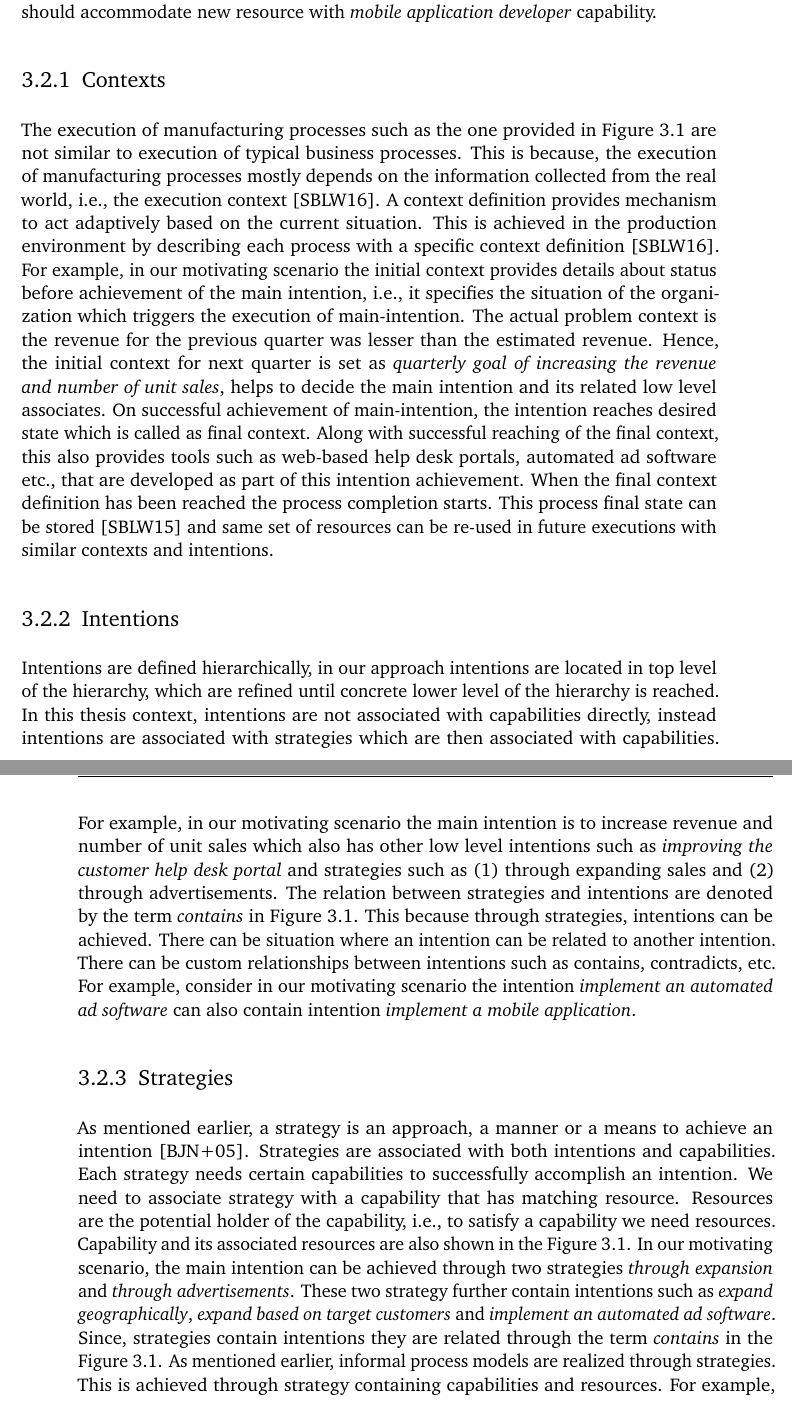
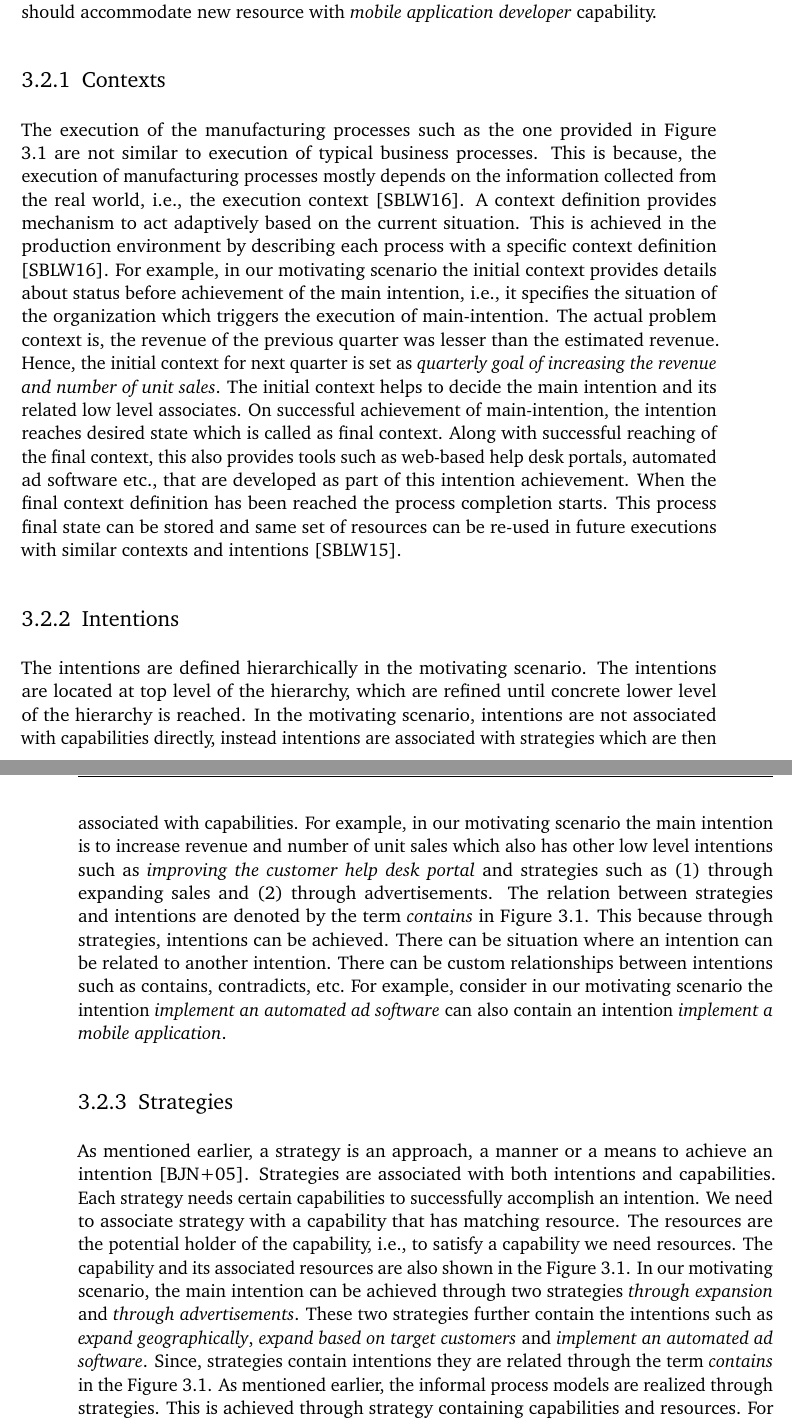
Before and after one commit to ArchanaKalidoss/AssignCode, a LaTeX thesis (ausarbeitung.tex, which reads content/Chapter3_MotivatingScenario.tex): two parts of pages 25 and 26 of 67, joined at a grey line, cut so that both start at the same text. Compiled offline with pdfLaTeX; an older LaTeX class or package is replaced by its successor.

Commit message:
Implementation of Comments II

```diff
--- a/content/Chapter3_MotivatingScenario.tex
+++ b/content/Chapter3_MotivatingScenario.tex
@@ -28,25 +28,25 @@ The Figure \ref{fig:motivatingscenario} provides the details of organizational i
 \section{Intention-oriented Organizational Modeling Elements}
 \label{sec:entities}
 %%%%%%%%%%%%%%%%%%%%%%%%%%%%%%%%%%%%%%%%%%%%%%%%%%%%%%%%%%%%%%%%%%%%%%%%%
-It is important to explain each of the organizational modeling element using an example, as it helps in understanding the requirements of intention-oriented organizational modeling discussed in the Section \ref{sec:requirementssupoorting}. Before we proceed with detailed description of each modeling elements, we provide an example scenario to know the dynamic nature of organizational modeling. For example, in our above mentioned motivating scenario in the Section \ref{sec:scenario} one of the intention is to \textit{expand sales geographically}. To achieve this intention successfully, few ground works like collection of laptop usage statistics such as average buying capacity of the consumers, average computer knowledge of the people in new geographic location has to be done. Thus, the main intention, i.e., \textit{increase revenue and number of unit sales}, requires collaboration of people with different skills and expertise. For example, resource with capability to do market analysis is required. If in case none of the organizational resources provide required capability, then the organization can get it served from external resources or further modularize the intention so that it can be provided by internal resources itself. This makes to emerge new intentions dynamically. The team working towards achievement of main intention should also be ready to accommodate new resources with new capabilities and skills. For example, there is a software development team, which work towards achievement of the intention \textit{improve customer help desk portal}, i.e., this team develops software that automatically attends and records user queries. Suppose, if there arise a new requirement of \textit{supporting help desk through mobile applications} then the system should accommodate new resource with \textit{mobile application developer} capability.
+It is important to explain each of the organizational modeling element using an example, as it helps in understanding the requirements of intention-oriented organizational modeling discussed in the Section \ref{sec:requirementssupoorting}. Before we proceed with detailed description of each modeling element, we provide an example scenario to know the dynamic nature of the organizational modeling. For example, in our above mentioned motivating scenario in the Section \ref{sec:scenario} one of the intention is to \textit{expand sales geographically}. To achieve this intention successfully, few ground works like collection of laptop usage statistics such as average buying capacity of the consumers, average computer knowledge of the people in new geographic location has to be done. Thus, the main intention, i.e., \textit{increase revenue and number of unit sales}, requires collaboration of people with different skills and expertise. For example, resources with capability to do market analysis are required. If in case none of the organizational resources provide required capability, then the organization can get it served from external resources or further modularize the intention so that it can be provided by internal resources itself. This makes to emerge new intentions dynamically. The team working towards achievement of main intention should also be ready to accommodate new resources with new capabilities and skills. For example, there is a software development team, which work towards achievement of the intention \textit{improve customer help desk portal}, i.e., this team develops software that automatically attends and records user queries. Suppose, if there arise a new requirement of \textit{supporting help desk through mobile applications} then the system should accommodate new resource with \textit{mobile application developer} capability.
 
 %%%%%%%%%%%%%%%%%%%%%%%%%%%%%%%%%%%%%%%%%%%%%%%%%%%%%%%%%%%%%%%%%%%%%%%%%
 \subsection{Contexts}
 \label{sec:contexts}
 %%%%%%%%%%%%%%%%%%%%%%%%%%%%%%%%%%%%%%%%%%%%%%%%%%%%%%%%%%%%%%%%%%%%%%%%%
-The execution of manufacturing processes such as the one provided in Figure \ref{fig:motivatingscenario} are not similar to execution of typical business processes. This is because, the execution of manufacturing processes mostly depends on the information collected from the real world, i.e., the execution context \cite{Sungur2016}. A context definition provides mechanism to act adaptively based on the current situation. This is achieved in the production environment by describing each process with a specific context definition \cite{Sungur2016}. For example, in our motivating scenario the initial context provides details about status before achievement of the main intention, i.e., it specifies the situation of the organization which triggers the execution of main-intention. The actual problem context is the revenue for the previous quarter was lesser than the estimated revenue. Hence, the initial context for next quarter is set as \textit{quarterly goal of increasing the revenue and number of unit sales}, helps to decide the main intention and its related low level associates. On successful achievement of main-intention, the intention reaches desired state which is called as final context. Along with successful reaching of the final context, this also provides tools such as web-based help desk portals, automated ad software etc., that are developed as part of this intention achievement. When the final context definition has been reached the process completion starts. This process final state can be stored \cite{Sungur2015} and same set of resources can be re-used in future executions with similar contexts and intentions.
+The execution of the manufacturing processes such as the one provided in Figure \ref{fig:motivatingscenario} are not similar to execution of typical business processes. This is because, the execution of manufacturing processes mostly depends on the information collected from the real world, i.e., the execution context \cite{Sungur2016}. A context definition provides mechanism to act adaptively based on the current situation. This is achieved in the production environment by describing each process with a specific context definition \cite{Sungur2016}. For example, in our motivating scenario the initial context provides details about status before achievement of the main intention, i.e., it specifies the situation of the organization which triggers the execution of main-intention. The actual problem context is, the revenue of the previous quarter was lesser than the estimated revenue. Hence, the initial context for next quarter is set as \textit{quarterly goal of increasing the revenue and number of unit sales}. The initial context helps to decide the main intention and its related low level associates. On successful achievement of main-intention, the intention reaches desired state which is called as final context. Along with successful reaching of the final context, this also provides tools such as web-based help desk portals, automated ad software etc., that are developed as part of this intention achievement. When the final context definition has been reached the process completion starts. This process final state can be stored and same set of resources can be re-used in future executions with similar contexts and intentions \cite{Sungur2015}.
 
 %%%%%%%%%%%%%%%%%%%%%%%%%%%%%%%%%%%%%%%%%%%%%%%%%%%%%%%%%%%%%%%%%%%%%%%%%
 \subsection{Intentions}
 \label{sec:intentions}
 %%%%%%%%%%%%%%%%%%%%%%%%%%%%%%%%%%%%%%%%%%%%%%%%%%%%%%%%%%%%%%%%%%%%%%%%%
-Intentions are defined hierarchically, in our approach intentions are located in top level of the hierarchy, which are refined until concrete lower level of the hierarchy is reached. In this thesis context, intentions are not associated with capabilities directly, instead intentions are associated with strategies which are then associated with capabilities. For example, in our motivating scenario the main intention is to increase revenue and number of unit sales which also has other low level intentions such as \textit{improving the customer help desk portal} and strategies such as (1) through expanding sales and (2) through advertisements. The relation between strategies and intentions are denoted by the term \textit{contains} in Figure \ref{fig:motivatingscenario}. This because through strategies, intentions can be achieved. There can be situation where an intention can be related to another intention. There can be custom relationships between intentions such as contains, contradicts, etc. For example, consider in our motivating scenario the intention \textit{implement an automated ad software} can also contain intention \textit{implement a mobile application}.
+The intentions are defined hierarchically in the motivating scenario. The intentions are located at top level of the hierarchy, which are refined until concrete lower level of the hierarchy is reached. In the motivating scenario, intentions are not associated with capabilities directly, instead intentions are associated with strategies which are then associated with capabilities. For example, in our motivating scenario the main intention is to increase revenue and number of unit sales which also has other low level intentions such as \textit{improving the customer help desk portal} and strategies such as (1) through expanding sales and (2) through advertisements. The relation between strategies and intentions are denoted by the term \textit{contains} in Figure \ref{fig:motivatingscenario}. This because through strategies, intentions can be achieved. There can be situation where an intention can be related to another intention. There can be custom relationships between intentions such as contains, contradicts, etc. For example, consider in our motivating scenario the intention \textit{implement an automated ad software} can also contain an intention \textit{implement a mobile application}.
 
 %%%%%%%%%%%%%%%%%%%%%%%%%%%%%%%%%%%%%%%%%%%%%%%%%%%%%%%%%%%%%%%%%%%%%%%%%
 \subsection{Strategies}
 \label{sec:strategies}
 %%%%%%%%%%%%%%%%%%%%%%%%%%%%%%%%%%%%%%%%%%%%%%%%%%%%%%%%%%%%%%%%%%%%%%%%%
-As mentioned earlier, a strategy is an approach, a manner or a means to achieve an intention \cite{Bider2005}. Strategies are associated with both intentions and capabilities. Each strategy needs certain capabilities to successfully accomplish an intention. We need to associate strategy with a capability that has matching resource. Resources are the potential holder of the capability, i.e., to satisfy a capability we need resources. Capability and its associated resources are also shown in the Figure \ref{fig:motivatingscenario}. In our motivating scenario, the main intention can be achieved through two strategies \textit{through expansion} and \textit{through advertisements}. These two strategy further contain intentions such as \textit{expand geographically}, \textit{expand based on target customers} and \textit{implement an automated ad software}. Since, strategies contain intentions they are related through the term \textit{contains} in the Figure \ref{fig:motivatingscenario}. As mentioned earlier, informal process models are realized through strategies. This is achieved through strategy containing capabilities and resources. For example, consider a small part in our motivating scenario of achieving an intention \textit{expand geographically} through strategy \textit{product sales distribution}. This strategy is chosen, because the products will reach customer only if it is effectively distributed. To achieve this intention, through a specified strategy we need resources with product sales distribution capability , i.e., resources that has ability to effectively distribute the products such as sales agents, wholesalers or other kinds of sales distributors. A strategy associated with capability that has matching resource then it can be realized as independent informal process. This results in informal process as a strategy that has capabilities, resources that are created out of capabilities and an intention of that contains specific strategy.
+As mentioned earlier, a strategy is an approach, a manner or a means to achieve an intention \cite{Bider2005}. Strategies are associated with both intentions and capabilities. Each strategy needs certain capabilities to successfully accomplish an intention. We need to associate strategy with a capability that has matching resource. The resources are the potential holder of the capability, i.e., to satisfy a capability we need resources. The capability and its associated resources are also shown in the Figure \ref{fig:motivatingscenario}. In our motivating scenario, the main intention can be achieved through two strategies \textit{through expansion} and \textit{through advertisements}. These two strategies further contain the intentions such as \textit{expand geographically}, \textit{expand based on target customers} and \textit{implement an automated ad software}. Since, strategies contain intentions they are related through the term \textit{contains} in the Figure \ref{fig:motivatingscenario}. As mentioned earlier, the informal process models are realized through strategies. This is achieved through strategy containing capabilities and resources. For example, consider a small part in our motivating scenario of achieving an intention \textit{expand geographically} through strategy \textit{product sales distribution}. This strategy is chosen because the products will reach customer only if it is effectively distributed. To achieve this intention, through a specified strategy we need resources with the product sales distribution capability, i.e., resources that has an ability to effectively distribute the products. For example, sales agents, wholesalers or other kinds of sales distributors.
 
 %%%%%%%%%%%%%%%%%%%%%%%%%%%%%%%%%%%%%%%%%%%%%%%%%%%%%%%%%%%%%%%%%%%%%%%%%
 \subsection{Capabilities}
```
Also changed, not shown: ausarbeitung.pdf, content/Chapter3_MotivatingScenario.tex (16 more changed lines).
